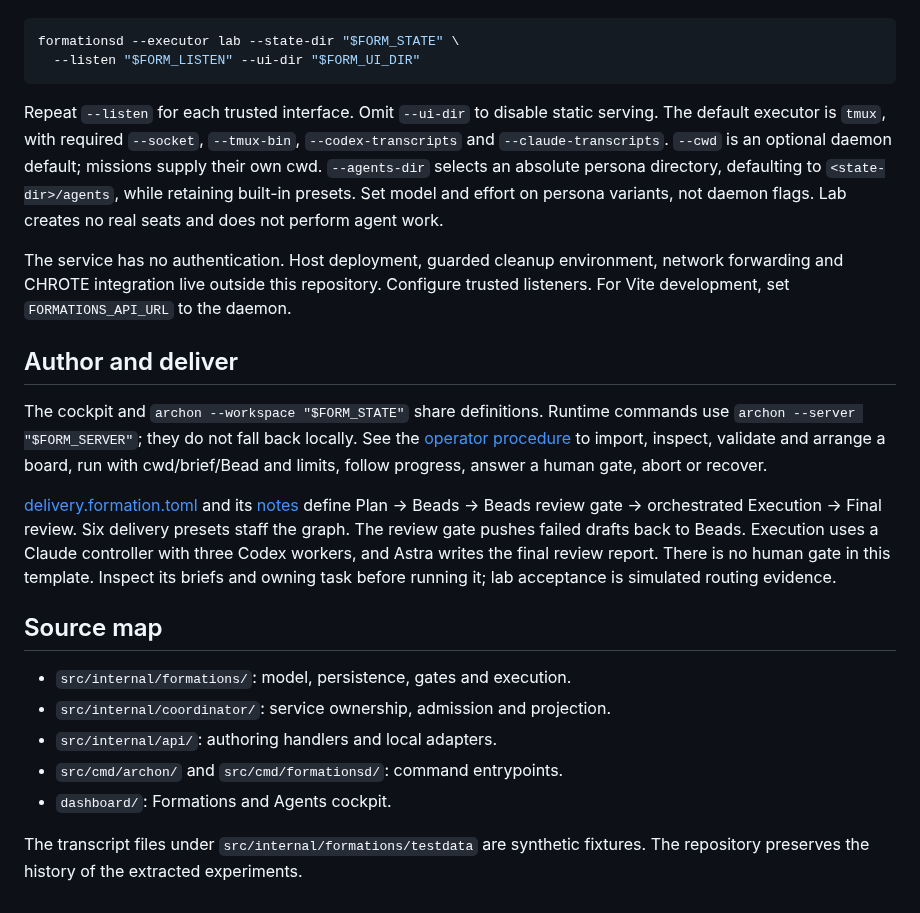
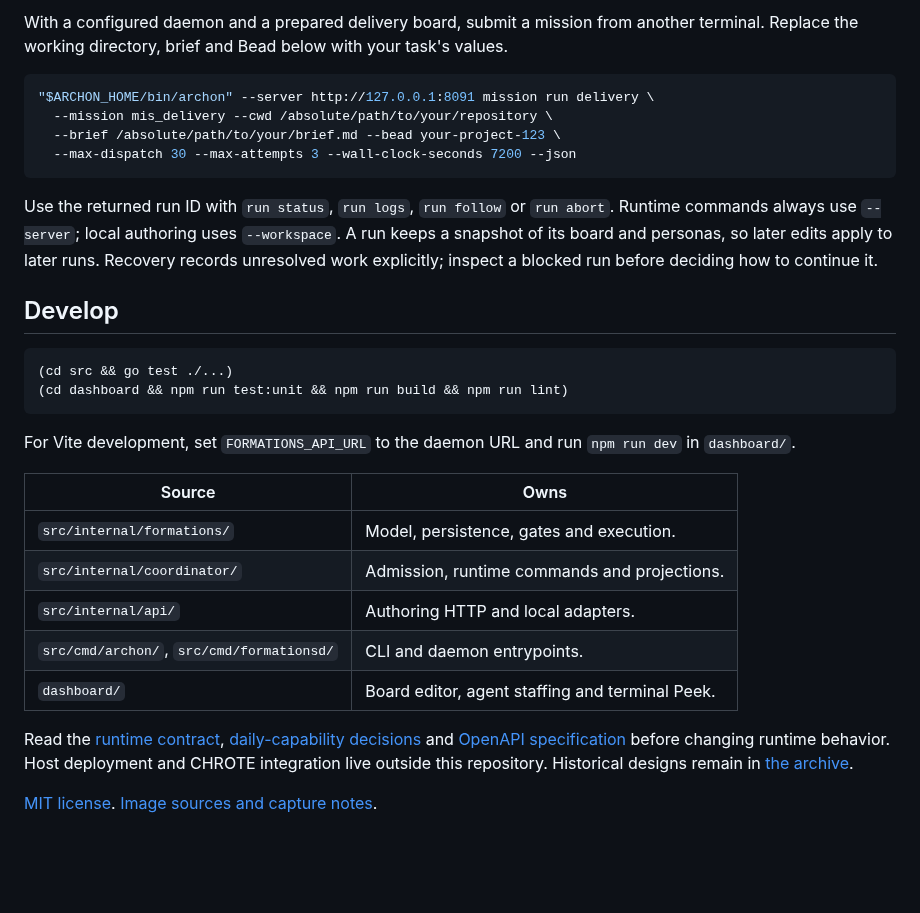
Before and after one commit to Perttulands/Archon-agentgraphs, a Markdown page: README.md, the part around one of its changes. Rendered like a GitHub page; blank space fills up the shorter version.

Commit message:
docs: introduce Archon with product README and screenshots

````diff
--- a/README.md
+++ b/README.md
@@ -32,44 +107,42 @@ Set host values from the operator runbook and use the built daemon:
+With a configured daemon and a prepared delivery board, submit a mission from
+another terminal. Replace the working directory, brief and Bead below with
+your task's values.
 
 ```bash
-formationsd --executor lab --state-dir "$FORM_STATE" \
-  --listen "$FORM_LISTEN" --ui-dir "$FORM_UI_DIR"
+"$ARCHON_HOME/bin/archon" --server http://127.0.0.1:8091 mission run delivery \
+  --mission mis_delivery --cwd /absolute/path/to/your/repository \
+  --brief /absolute/path/to/your/brief.md --bead your-project-123 \
+  --max-dispatch 30 --max-attempts 3 --wall-clock-seconds 7200 --json
 ```
 
-Repeat `--listen` for each trusted interface. Omit `--ui-dir` to disable static
-serving. The default executor is `tmux`, with required `--socket`, `--tmux-bin`,
-`--codex-transcripts` and `--claude-transcripts`. `--cwd` is an optional daemon
-default; missions supply their own cwd. `--agents-dir` selects an absolute persona
-directory, defaulting to `<state-dir>/agents`, while retaining built-in presets.
-Set model and effort on persona variants, not daemon flags. Lab creates no real
-seats and does not perform agent work.
+Use the returned run ID with `run status`, `run logs`, `run follow` or
+`run abort`. Runtime commands always use `--server`; local authoring uses
+`--workspace`. A run keeps a snapshot of its board and personas, so later
+edits apply to later runs. Recovery records unresolved work explicitly;
+inspect a blocked run before deciding how to continue it.
 
-The service has no authentication. Host deployment, guarded cleanup environment,
-network forwarding and CHROTE integration live outside this repository. Configure
-trusted listeners. For Vite development, set `FORMATIONS_API_URL` to the daemon.
+## Develop
 
-## Author and deliver
+```bash
+(cd src && go test ./...)
+(cd dashboard && npm run test:unit && npm run build && npm run lint)
+```
 
-The cockpit and `archon --workspace "$FORM_STATE"` share definitions. Runtime
-commands use `archon --server "$FORM_SERVER"`; they do not fall back locally.
-See the [operator procedure](docs/CONTRACT.md#operator-procedure) to import, inspect,
-validate and arrange a board, run with cwd/brief/Bead and limits, follow progress,
-answer a human gate, abort or recover.
+For Vite development, set `FORMATIONS_API_URL` to the daemon URL and run
+`npm run dev` in `dashboard/`.
 
-[delivery.formation.toml](examples/delivery.formation.toml) and its
-[notes](examples/delivery.notes.toml) define Plan -> Beads -> Beads review gate ->
-orchestrated Execution -> Final review. Six delivery presets staff the graph.
-The review gate pushes failed drafts back to Beads. Execution uses a Claude
-controller with three Codex workers, and Astra writes the final review report.
-There is no human gate in this template. Inspect its briefs and owning task
-before running it; lab acceptance is simulated routing evidence.
+| Source | Owns |
+| --- | --- |
+| `src/internal/formations/` | Model, persistence, gates and execution. |
+| `src/internal/coordinator/` | Admission, runtime commands and projections. |
+| `src/internal/api/` | Authoring HTTP and local adapters. |
+| `src/cmd/archon/`, `src/cmd/formationsd/` | CLI and daemon entrypoints. |
+| `dashboard/` | Board editor, agent staffing and terminal Peek. |
 
-## Source map
+Read the [runtime contract](docs/CONTRACT.md),
+[daily-capability decisions](docs/adr/0016-daily-capability.md) and
+[OpenAPI specification](docs/openapi/formations.yaml) before changing runtime
+behavior. Host deployment and CHROTE integration live outside this repository.
+Historical designs remain in [the archive](docs/archive/).
 
-- `src/internal/formations/`: model, persistence, gates and execution.
-- `src/internal/coordinator/`: service ownership, admission and projection.
-- `src/internal/api/`: authoring handlers and local adapters.
-- `src/cmd/archon/` and `src/cmd/formationsd/`: command entrypoints.
-- `dashboard/`: Formations and Agents cockpit.
-
-The transcript files under `src/internal/formations/testdata` are synthetic
-fixtures. The repository preserves the history of the extracted experiments.
+[MIT license](LICENSE). [Image sources and capture notes](docs/images/README.md).
````
Also changed, not shown: other parts of README.md (+98 -23 lines), docs/images/README.md (added, +34 -0 lines), docs/images/agents.png (added), docs/images/terminal-peek.png (added), docs/images/workflow.png (added), 2 other files.
